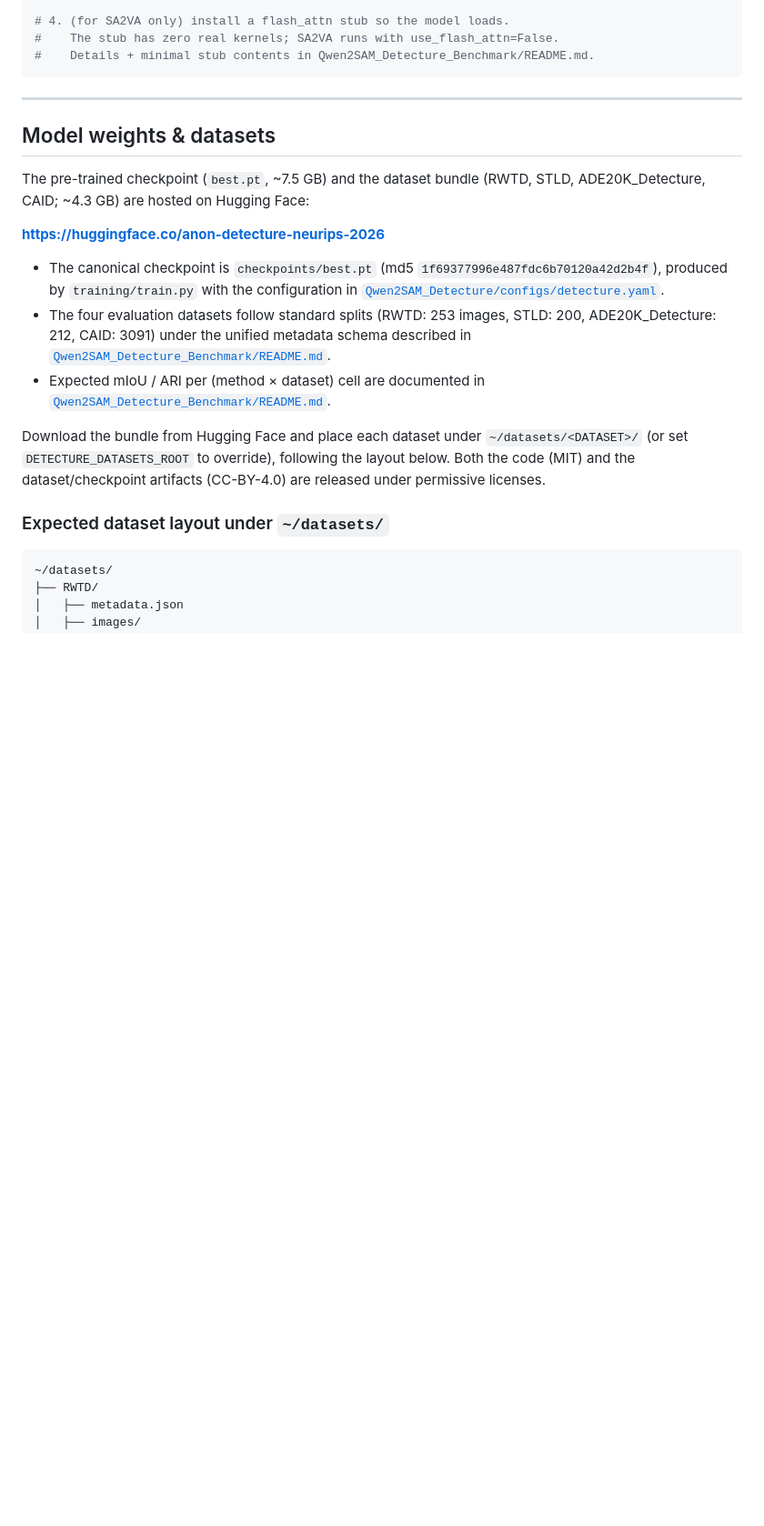
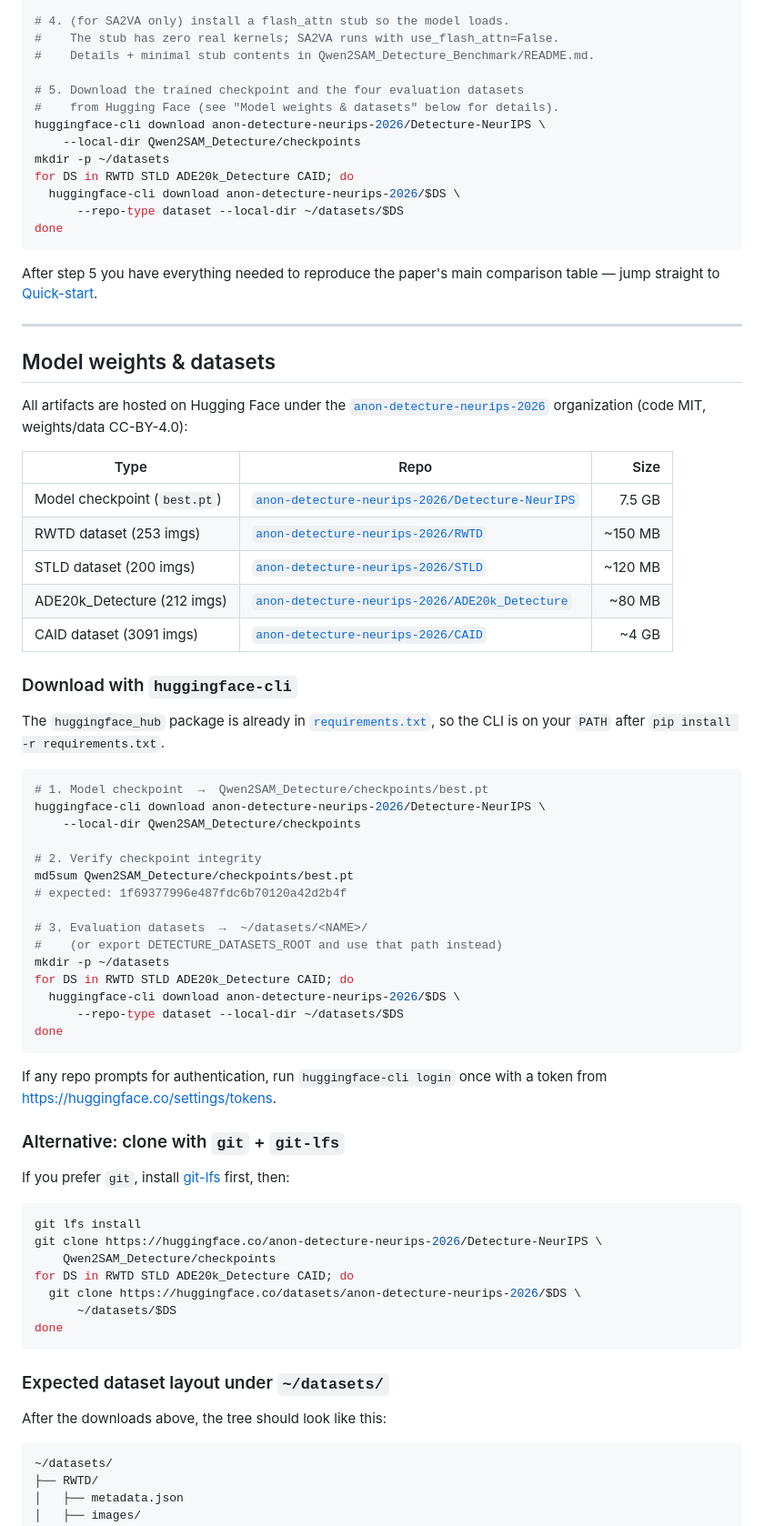
Before and after one commit to aviadcohz/Detecture, a Markdown page: README.md, the part around the change. Shown at 91% size. Drawn GitHub-style; blank space fills up the shorter version.

Commit message:
Add end-to-end reproduction guide: HF download + clone-to-Table-1 flow
- Install section now has step 5: huggingface-cli download for the
  trained checkpoint (best.pt) and all four evaluation datasets
  (RWTD, STLD, ADE20k_Detecture, CAID)
- New "Model weights & datasets" section enumerates the HF repos in
  a table, shows the huggingface-cli commands with the canonical local
  layout, and documents the git+git-lfs alternative
- Cross-link from end of Install to Quick-start so a new user can
  follow a single linear flow from git clone to reproducing Table 1

````diff
--- a/README.md
+++ b/README.md
@@ -41,34 +41,81 @@ export SAM3_ROOT=~/sam3                 # optional; default is ~/sam3
 # 4. (for SA2VA only) install a flash_attn stub so the model loads.
 #    The stub has zero real kernels; SA2VA runs with use_flash_attn=False.
 #    Details + minimal stub contents in Qwen2SAM_Detecture_Benchmark/README.md.
+
+# 5. Download the trained checkpoint and the four evaluation datasets
+#    from Hugging Face (see "Model weights & datasets" below for details).
+huggingface-cli download anon-detecture-neurips-2026/Detecture-NeurIPS \
+    --local-dir Qwen2SAM_Detecture/checkpoints
+mkdir -p ~/datasets
+for DS in RWTD STLD ADE20k_Detecture CAID; do
+  huggingface-cli download anon-detecture-neurips-2026/$DS \
+      --repo-type dataset --local-dir ~/datasets/$DS
+done
 ```
+
+After step 5 you have everything needed to reproduce the paper's main
+comparison table — jump straight to
+[Quick-start](#quick-start-reproduce-the-papers-main-comparison-table).
 
 ---
 
 ## Model weights & datasets
 
-The pre-trained checkpoint (`best.pt`, ~7.5 GB) and the dataset bundle
-(RWTD, STLD, ADE20K_Detecture, CAID; ~4.3 GB) are hosted on Hugging Face:
+All artifacts are hosted on Hugging Face under the
+[`anon-detecture-neurips-2026`](https://huggingface.co/anon-detecture-neurips-2026)
+organization (code MIT, weights/data CC-BY-4.0):
 
-**https://huggingface.co/anon-detecture-neurips-2026**
+| Type | Repo | Size |
+| --- | --- | ---: |
+| Model checkpoint (`best.pt`) | [`anon-detecture-neurips-2026/Detecture-NeurIPS`](https://huggingface.co/anon-detecture-neurips-2026/Detecture-NeurIPS) | 7.5 GB |
+| RWTD dataset (253 imgs) | [`anon-detecture-neurips-2026/RWTD`](https://huggingface.co/datasets/anon-detecture-neurips-2026/RWTD) | ~150 MB |
+| STLD dataset (200 imgs) | [`anon-detecture-neurips-2026/STLD`](https://huggingface.co/datasets/anon-detecture-neurips-2026/STLD) | ~120 MB |
+| ADE20k_Detecture (212 imgs) | [`anon-detecture-neurips-2026/ADE20k_Detecture`](https://huggingface.co/datasets/anon-detecture-neurips-2026/ADE20k_Detecture) | ~80 MB |
+| CAID dataset (3091 imgs) | [`anon-detecture-neurips-2026/CAID`](https://huggingface.co/datasets/anon-detecture-neurips-2026/CAID) | ~4 GB |
 
-- The canonical checkpoint is `checkpoints/best.pt`
-  (md5 `1f69377996e487fdc6b70120a42d2b4f`), produced by
-  `training/train.py` with the configuration in
-  [`Qwen2SAM_Detecture/configs/detecture.yaml`](Qwen2SAM_Detecture/configs/detecture.yaml).
-- The four evaluation datasets follow standard splits
-  (RWTD: 253 images, STLD: 200, ADE20K_Detecture: 212, CAID: 3091)
-  under the unified metadata schema described in
-  [`Qwen2SAM_Detecture_Benchmark/README.md`](Qwen2SAM_Detecture_Benchmark/README.md#datasets-layout).
-- Expected mIoU / ARI per (method × dataset) cell are documented in
-  [`Qwen2SAM_Detecture_Benchmark/README.md`](Qwen2SAM_Detecture_Benchmark/README.md#paper-results--what-to-expect).
+### Download with `huggingface-cli`
 
-Download the bundle from Hugging Face and place each dataset under
-`~/datasets/<DATASET>/` (or set `DETECTURE_DATASETS_ROOT` to override),
-following the layout below. Both the code (MIT) and the dataset/checkpoint
-artifacts (CC-BY-4.0) are released under permissive licenses.
+The `huggingface_hub` package is already in [`requirements.txt`](requirements.txt),
+so the CLI is on your `PATH` after `pip install -r requirements.txt`.
+
+```bash
+# 1. Model checkpoint  →  Qwen2SAM_Detecture/checkpoints/best.pt
+huggingface-cli download anon-detecture-neurips-2026/Detecture-NeurIPS \
+    --local-dir Qwen2SAM_Detecture/checkpoints
+
+# 2. Verify checkpoint integrity
+md5sum Qwen2SAM_Detecture/checkpoints/best.pt
+# expected: 1f69377996e487fdc6b70120a42d2b4f
+
+# 3. Evaluation datasets  →  ~/datasets/<NAME>/
+#    (or export DETECTURE_DATASETS_ROOT and use that path instead)
+mkdir -p ~/datasets
+for DS in RWTD STLD ADE20k_Detecture CAID; do
+  huggingface-cli download anon-detecture-neurips-2026/$DS \
+      --repo-type dataset --local-dir ~/datasets/$DS
+done
+```
+
+If any repo prompts for authentication, run `huggingface-cli login`
+once with a token from <https://huggingface.co/settings/tokens>.
+
+### Alternative: clone with `git` + `git-lfs`
+
+If you prefer `git`, install [git-lfs](https://git-lfs.com) first, then:
+
+```bash
+git lfs install
+git clone https://huggingface.co/anon-detecture-neurips-2026/Detecture-NeurIPS \
+    Qwen2SAM_Detecture/checkpoints
+for DS in RWTD STLD ADE20k_Detecture CAID; do
+  git clone https://huggingface.co/datasets/anon-detecture-neurips-2026/$DS \
+      ~/datasets/$DS
+done
+```
 
 ### Expected dataset layout under `~/datasets/`
+
+After the downloads above, the tree should look like this:
 
 ```
 ~/datasets/
````
